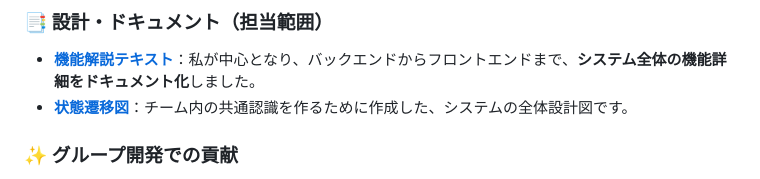
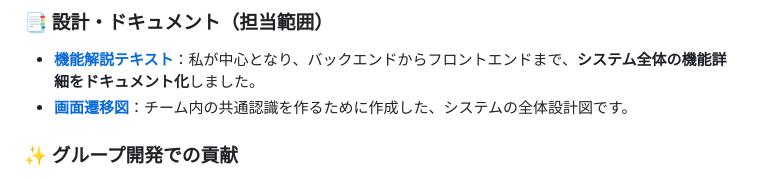
Before and after one commit to u-fukui-23220406/Portfolio-2026, a Markdown page: README.md, the part around the change. Rendered like a GitHub page.

Commit message:
Correct reference in README for transition diagrams
Updated the reference from '状態遷移図' to '画面遷移図' in the documentation.

```diff
--- a/README.md
+++ b/README.md
@@ -44,7 +44,7 @@ https://github.com/user-attachments/assets/b5ab0def-889c-4f5b-8aec-26328d70dc8e
 
 ### 📑 設計・ドキュメント（担当範囲）
 - **[機能解説テキスト](./web_app/docs/program_explanation.txt)**：私が中心となり、バックエンドからフロントエンドまで、**システム全体の機能詳細をドキュメント化**しました。
-- **[状態遷移図](./web_app/docs/Screen%20transition%20diagram.png)**：チーム内の共通認識を作るために作成した、システムの全体設計図です。
+- **[画面遷移図](./web_app/docs/Screen%20transition%20diagram.png)**：チーム内の共通認識を作るために作成した、システムの全体設計図です。
 
 ### ✨ グループ開発での貢献
 - **バックエンド担当:** CSV形式の観光データをデータベース化し、Flaskを用いた動的な検索機能を実装しました。また、AIを開発パートナーとして活用し、SQLクエリの最適化やエラーハンドリングの効率化を図りました。
```
